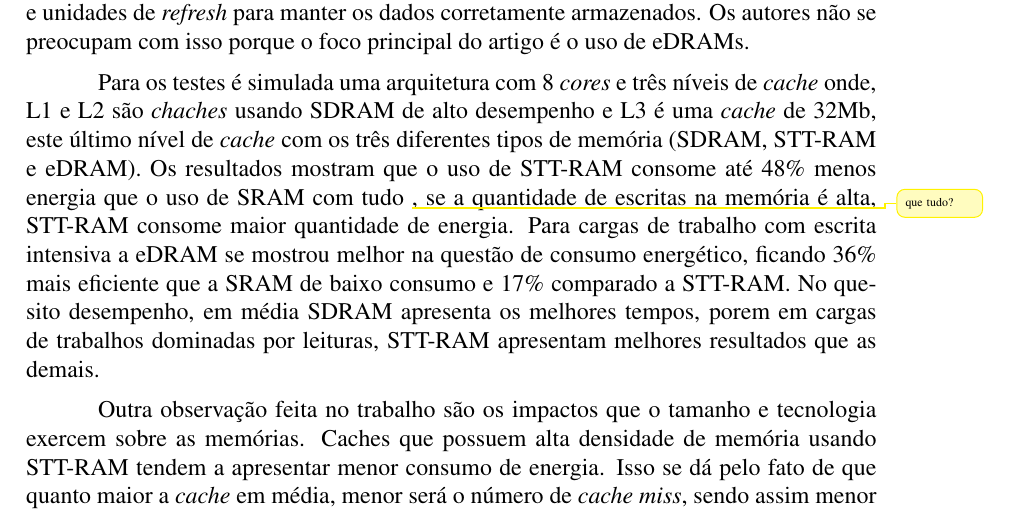
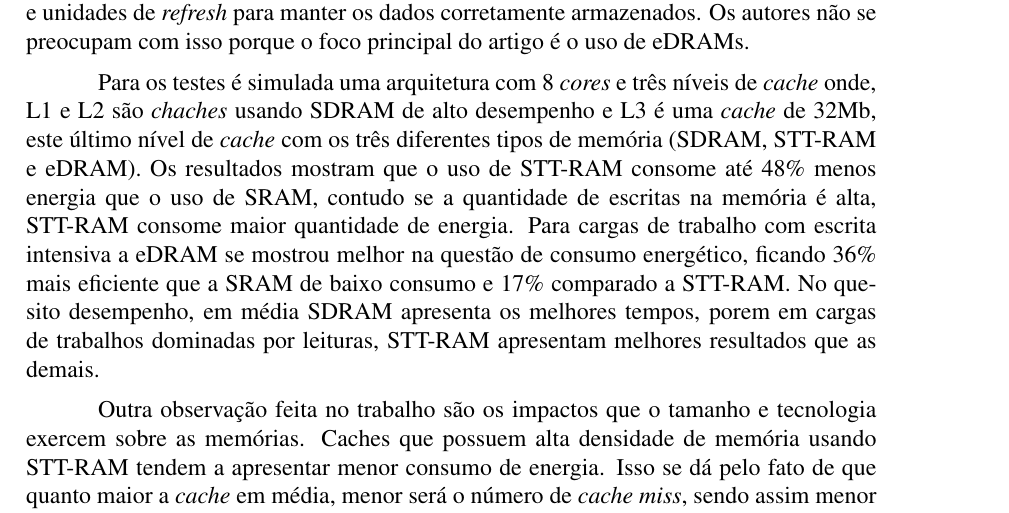
Before and after one commit to GiovaneTorres/ham-survey-sttram, a LaTeX document (survey-ham.tex, which reads sections/03_related_work.tex): part of page 8 of 12, cut so that both start at the same text. Compiled offline with pdfLaTeX; the source files are stored in an older character set and shown here as Unicode.

Commit message:
alterando o artigo do chan2013

```diff
--- a/sections/03_related_work.tex
+++ b/sections/03_related_work.tex
@@ -93,7 +93,7 @@ Latência de Leitura (ciclos) & 3                                     & 14
 
 	Já o trabalho apresentado por \cite{Chang2013}, é realizada uma comparação entre três diferentes tipos de memórias aplicadas ao último nível de \textit{cache}, são elas a SRAM, STT-RAM e eDRAM. A ideia é otimizar a SRAM para baixa corrente de fuga, a STT-RAM para baixo consumo energético de escrita e a eDRAM usando a ideia de \textit{dead-line prediction} para reduzir a quantidade de \textit{refreshes} desnecessários. A implementação proposta de STT-RAM neste trabalho é um MTJ com retenção de apenas 1 segundo, não são experimentados outros tempos de retenção de dados devido a necessidade de \textit{buffers} e unidades de \textit{refresh} para manter os dados corretamente armazenados. Os autores não se preocupam com isso porque o foco principal do artigo é o uso de eDRAMs.
 
-	Para os testes é simulada uma arquitetura com 8 \textit{cores} e três níveis de \textit{cache} onde, L1 e L2 são \textit{chaches} usando SDRAM de alto desempenho e L3 é uma \textit{cache} de 32Mb, este último nível de \textit{cache} com os três diferentes tipos de memória (SDRAM, STT-RAM e eDRAM). Os resultados mostram que o uso de STT-RAM consome até 48\% menos energia que o uso de SRAM com tudo \warning{que tudo?}, se a quantidade de escritas na memória é alta, STT-RAM consome maior quantidade de energia. Para cargas de trabalho com escrita intensiva a eDRAM se mostrou melhor na questão de consumo energético, ficando 36\% mais eficiente que a SRAM de baixo consumo e 17\% comparado a STT-RAM. No quesito desempenho, em média SDRAM apresenta os melhores tempos, porem em cargas de trabalhos dominadas por leituras, STT-RAM apresentam melhores resultados que as demais.
+	Para os testes é simulada uma arquitetura com 8 \textit{cores} e três níveis de \textit{cache} onde, L1 e L2 são \textit{chaches} usando SDRAM de alto desempenho e L3 é uma \textit{cache} de 32Mb, este último nível de \textit{cache} com os três diferentes tipos de memória (SDRAM, STT-RAM e eDRAM). Os resultados mostram que o uso de STT-RAM consome até 48\% menos energia que o uso de SRAM, contudo se a quantidade de escritas na memória é alta, STT-RAM consome maior quantidade de energia. Para cargas de trabalho com escrita intensiva a eDRAM se mostrou melhor na questão de consumo energético, ficando 36\% mais eficiente que a SRAM de baixo consumo e 17\% comparado a STT-RAM. No quesito desempenho, em média SDRAM apresenta os melhores tempos, porem em cargas de trabalhos dominadas por leituras, STT-RAM apresentam melhores resultados que as demais.
 
 	Outra observação feita no trabalho são os impactos que o tamanho e tecnologia exercem sobre as memórias. Caches que possuem alta densidade de memória usando STT-RAM tendem a apresentar menor consumo de energia. Isso se dá pelo fato de que quanto maior a \textit{cache} em média, menor será o número de \textit{cache miss}, sendo assim menor o número de atualizações. No quesito tecnologia, quanto menor a célula STT-RAM, menor sera o consumo de energia, pois o tempo de escrita será menor. STT-RAM com tecnologia de $22nm$ são mais eficientes energeticamente do que as de $45nm$, porém o tempo de retenção pode sofrer perda de estabilidade devido a instabilidade térmica.
 
```
